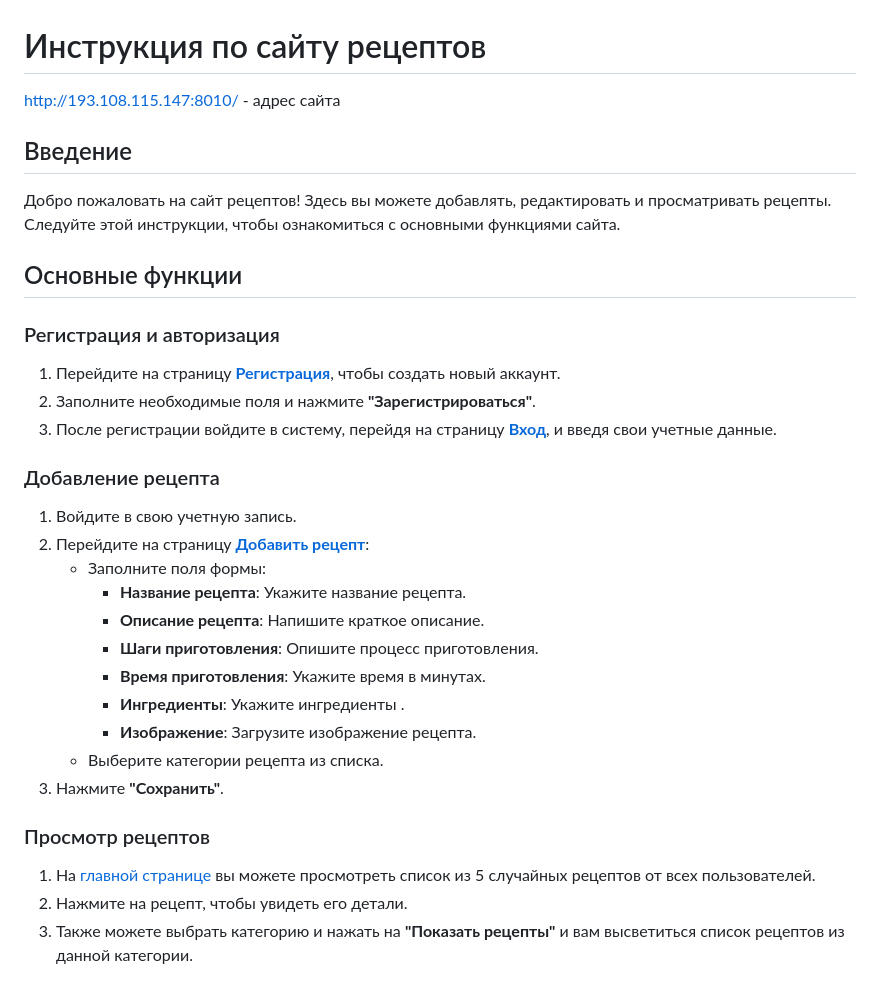
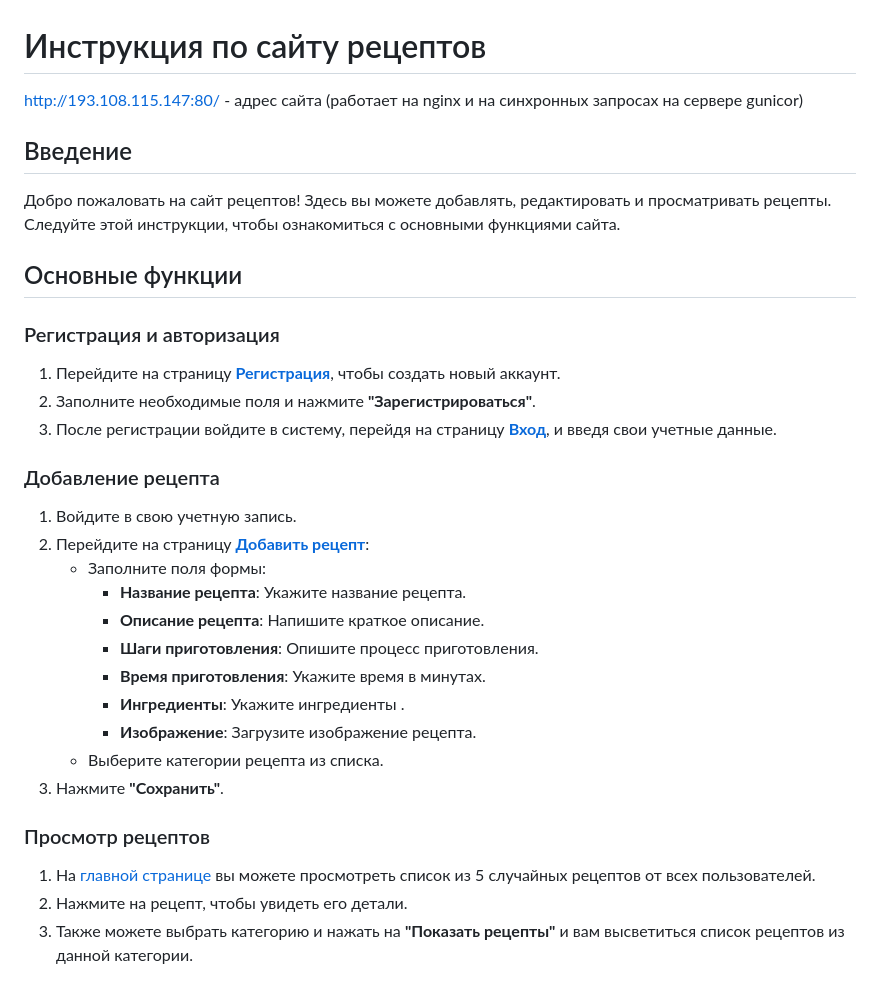
Before and after one commit to Elias-top/Web_Recepie, a Markdown page: README.md, the part around the change printed below. GitHub-like rendering.

```diff
--- a/README.md
+++ b/README.md
@@ -1,5 +1,5 @@
 # Инструкция по сайту рецептов
-http://193.108.115.147:8010/ - адрес сайта
+http://193.108.115.147:80/ - адрес сайта (работает на nginx и на синхронных запросах на сервере gunicor)
 ## Введение
 Добро пожаловать на сайт рецептов! Здесь вы можете добавлять, редактировать и просматривать рецепты. Следуйте этой инструкции, чтобы ознакомиться с основными функциями сайта.
 
```
Also changed, not shown: other parts of README.md (+4 -4 lines).
